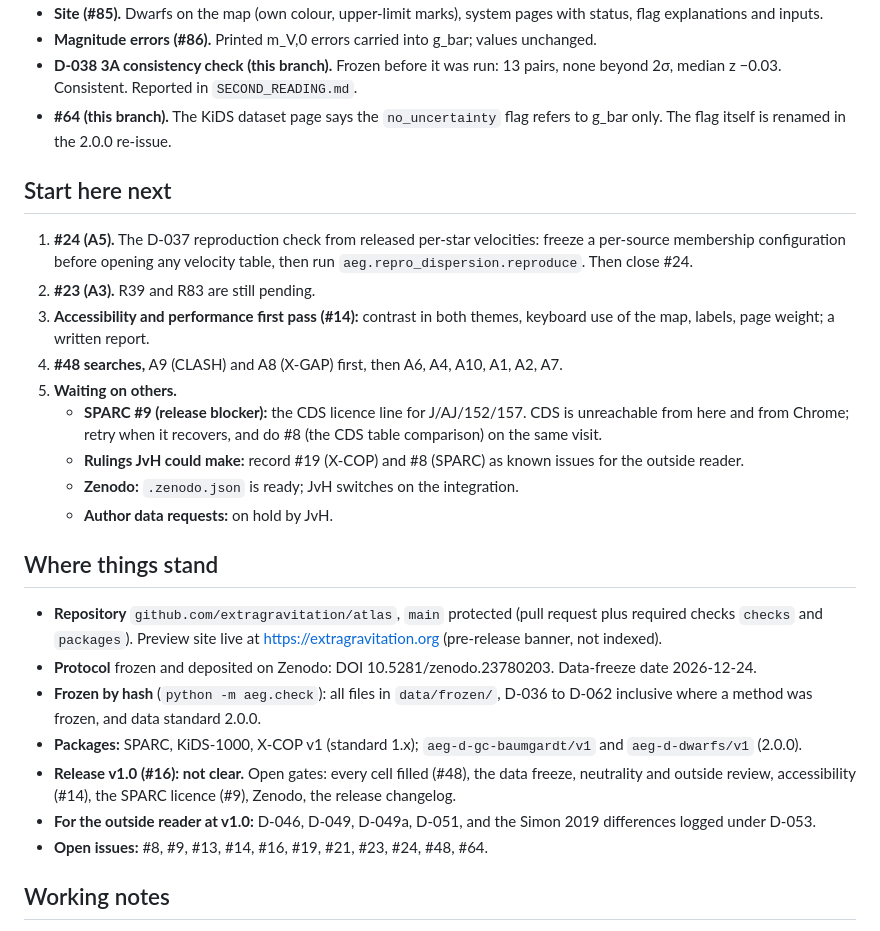
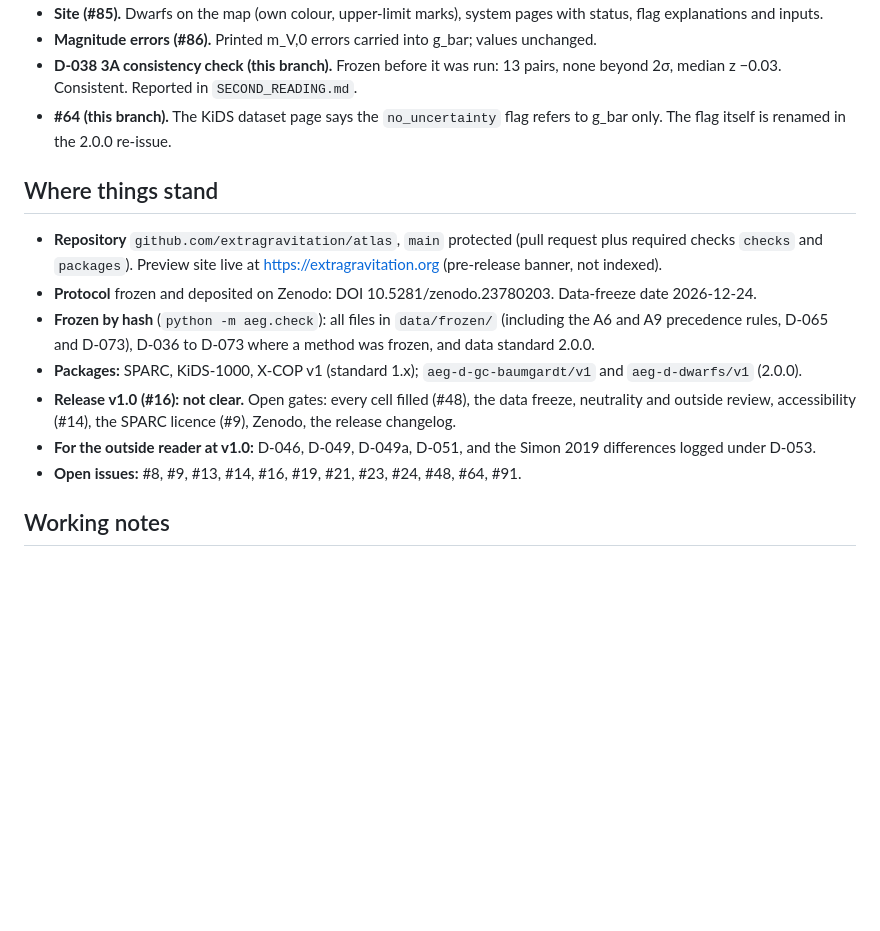
Before and after one commit to extragravitation/atlas, a Markdown page: docs/plans/CONTINUATION.md, the part around one of its changes. GitHub-like rendering; blank space fills up the shorter version.

```diff
--- a/docs/plans/CONTINUATION.md
+++ b/docs/plans/CONTINUATION.md
@@ -16,27 +47,15 @@
 - **D-038 3A consistency check (this branch).** Frozen before it was run: 13 pairs, none beyond 2σ, median z −0.03. Consistent. Reported in `SECOND_READING.md`.
 - **#64 (this branch).** The KiDS dataset page says the `no_uncertainty` flag refers to g_bar only. The flag itself is renamed in the 2.0.0 re-issue.
 
-## Start here next
-
-1. **#24 (A5).** The D-037 reproduction check from released per-star velocities: freeze a per-source membership configuration before opening any velocity table, then run `aeg.repro_dispersion.reproduce`. Then close #24.
-2. **#23 (A3).** R39 and R83 are still pending.
-3. **Accessibility and performance first pass (#14):** contrast in both themes, keyboard use of the map, labels, page weight; a written report.
-4. **#48 searches,** A9 (CLASH) and A8 (X-GAP) first, then A6, A4, A10, A1, A2, A7.
-5. **Waiting on others.**
-   - **SPARC #9 (release blocker):** the CDS licence line for J/AJ/152/157. CDS is unreachable from here and from Chrome; retry when it recovers, and do #8 (the CDS table comparison) on the same visit.
-   - **Rulings JvH could make:** record #19 (X-COP) and #8 (SPARC) as known issues for the outside reader.
-   - **Zenodo:** `.zenodo.json` is ready; JvH switches on the integration.
-   - **Author data requests:** on hold by JvH.
-
 ## Where things stand
 
 - **Repository** `github.com/extragravitation/atlas`, `main` protected (pull request plus required checks `checks` and `packages`). Preview site live at https://extragravitation.org (pre-release banner, not indexed).
 - **Protocol** frozen and deposited on Zenodo: DOI 10.5281/zenodo.23780203. Data-freeze date 2026-12-24.
-- **Frozen by hash** (`python -m aeg.check`): all files in `data/frozen/`, D-036 to D-062 inclusive where a method was frozen, and data standard 2.0.0.
+- **Frozen by hash** (`python -m aeg.check`): all files in `data/frozen/` (including the A6 and A9 precedence rules, D-065 and D-073), D-036 to D-073 where a method was frozen, and data standard 2.0.0.
 - **Packages:** SPARC, KiDS-1000, X-COP v1 (standard 1.x); `aeg-d-gc-baumgardt/v1` and `aeg-d-dwarfs/v1` (2.0.0).
 - **Release v1.0 (#16): not clear.** Open gates: every cell filled (#48), the data freeze, neutrality and outside review, accessibility (#14), the SPARC licence (#9), Zenodo, the release changelog.
 - **For the outside reader at v1.0:** D-046, D-049, D-049a, D-051, and the Simon 2019 differences logged under D-053.
-- **Open issues:** #8, #9, #13, #14, #16, #19, #21, #23, #24, #48, #64.
+- **Open issues:** #8, #9, #13, #14, #16, #19, #21, #23, #24, #48, #64, #91.
 
 ## Working notes
 
```
Also changed, not shown: other parts of docs/plans/CONTINUATION.md (+33 -2 lines), CHANGELOG.md (+7 -0 lines).
